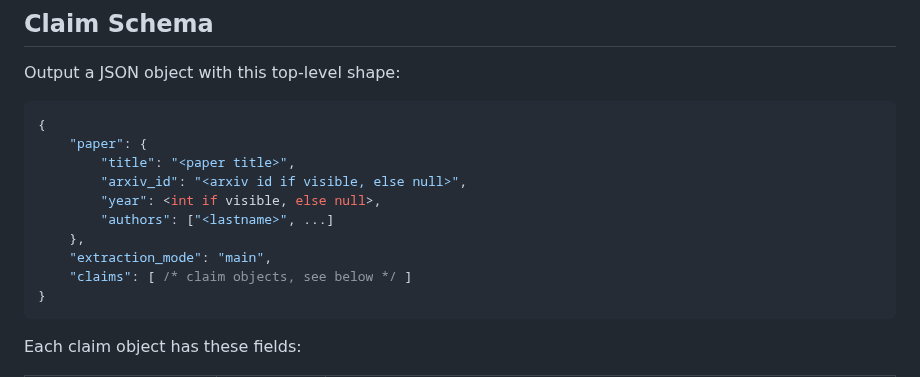
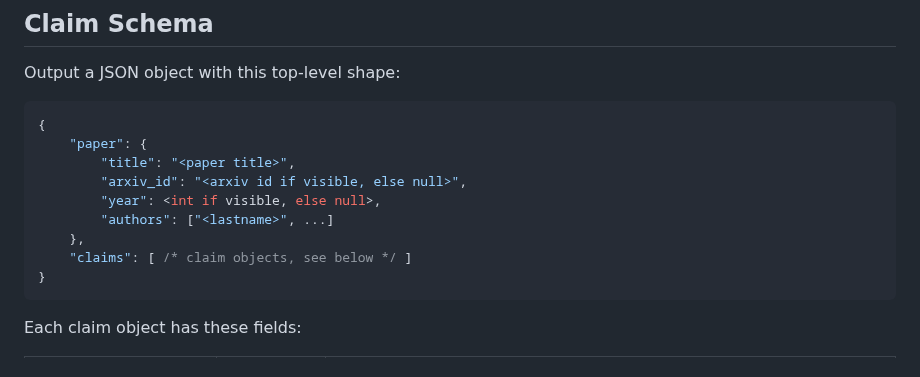
Before and after one commit to ChicagoHAI/veritas, a Markdown page: templates/analyze/paper_claims_extraction.md, the part around the change. GitHub-like rendering.

Commit message:
analyze template: remove stray extraction_mode line

````diff
--- a/templates/analyze/paper_claims_extraction.md
+++ b/templates/analyze/paper_claims_extraction.md
@@ -57,7 +57,6 @@ Output a JSON object with this top-level shape:
         "year": <int if visible, else null>,
         "authors": ["<lastname>", ...]
     },
-    "extraction_mode": "main",
     "claims": [ /* claim objects, see below */ ]
 }
 ```
````
